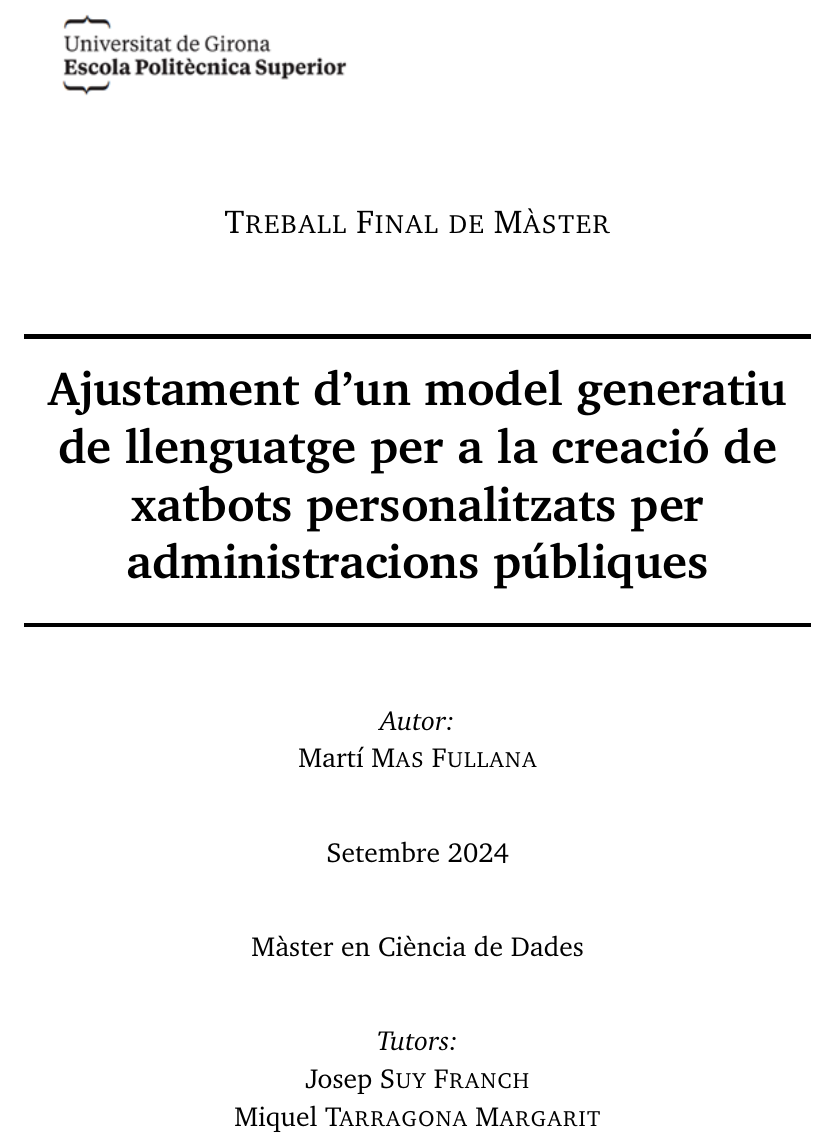
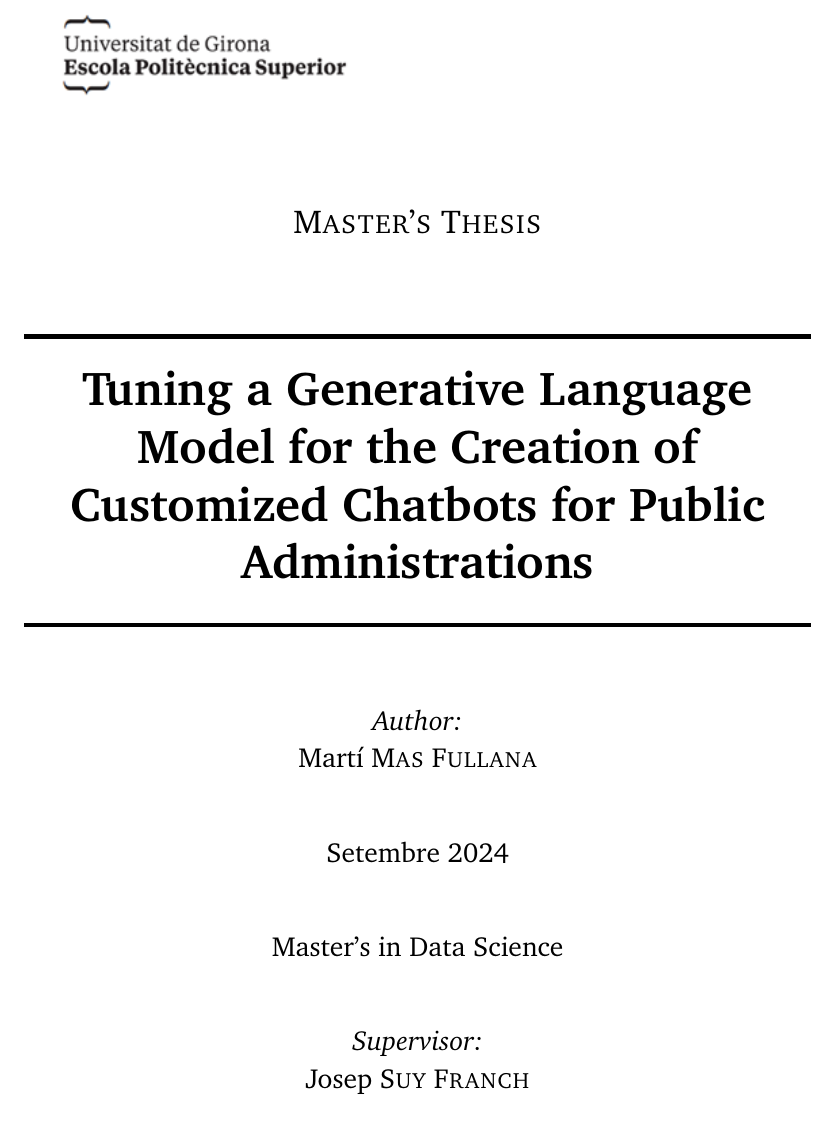
Before and after one commit to SupremeLobster/TFM, a LaTeX thesis (TFM_MartíMasFullana.tex): part of page 3 of 41, cut at the place of the change. Compiled offline with pdfLaTeX.

Commit message:
- Latest changes.

```diff
--- a/TFM_MartíMasFullana.tex
+++ b/TFM_MartíMasFullana.tex
@@ -54,25 +54,24 @@
   % Upper part of the page
   \includegraphics[scale=0.9]{imatges/logo_eps.png} \\[1cm]
   \begin{center}
-    \textsc{\Large Treball Final de Màster} \\[1cm]
+    \textsc{\Large Master's Thesis} \\[1cm]
 
     % Title
     \begin{spacing}{2}
       \HRule \\
-      \textbf{\Huge Ajustament d'un model generatiu de llenguatge per a la creació de xatbots personalitzats per administracions públiques} \\
+      \textbf{\Huge Tuning a Generative Language Model for the Creation of Customized Chatbots for Public Administrations} \\
       \HRule \\[0.5cm]
     \end{spacing}
 
     % Author and supervisor and other data
     {
     \large
-    \emph{Autor:} \\
+    \emph{Author:} \\
     Martí \textsc{Mas Fullana} \\[1cm]
     Setembre 2024 \\[1cm]
-    Màster en Ciència de Dades \\[1cm]
-    \emph{Tutors:} \\
+    Master's in Data Science \\[1cm]
+    \emph{Supervisor:} \\
     Josep \textsc{Suy Franch} \\
-    Miquel \textsc{Tarragona Margarit} \\
     }
 
   \end{center}
```
Also changed, not shown: TFM_MartíMasFullana/TFM_MartíMasFullana.pdf.
